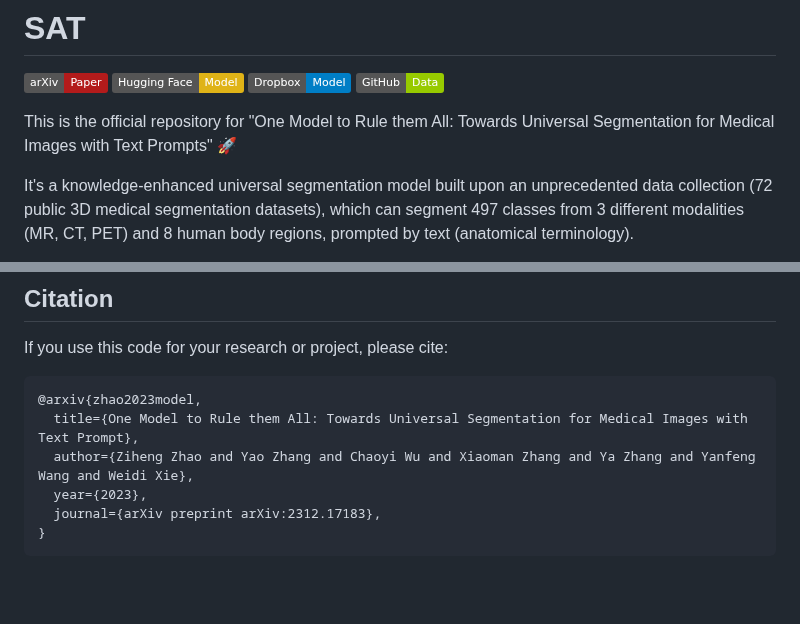
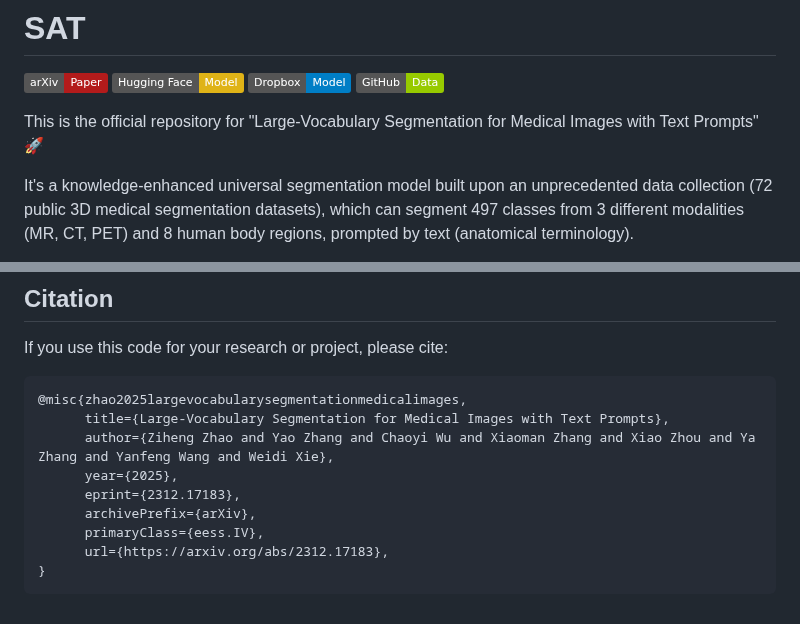
Before and after one commit to zhaoziheng/SAT, a Markdown page: README.md, 2 parts joined by grey strips. Rendered like a GitHub page; badges without logos; blank space fills up the shorter version.

Commit message:
Revise project title and citation details

````diff
--- a/README.md
+++ b/README.md
@@ -4,7 +4,7 @@
 [![Dropbox](https://img.shields.io/badge/Dropbox-Model%20-blue?logo=dropbox)](https://www.dropbox.com/scl/fo/922fefjab8fp9j5czrqxo/AGU0eCBC-SLrO8BnsIzrQIg?rlkey=gddj22sfcpu5rr9vlzj3a2jmq&st=uzim2ow3&dl=0)
 [![SATDS](https://img.shields.io/badge/GitHub-Data-green?logo=github)](https://github.com/zhaoziheng/SAT-DS)
 
-This is the official repository for "One Model to Rule them All: Towards Universal Segmentation for Medical Images with Text Prompts" 🚀
+This is the official repository for "Large-Vocabulary Segmentation for Medical Images with Text Prompts" 🚀
 
 It's a knowledge-enhanced universal segmentation model built upon an unprecedented data collection (72 public 3D medical segmentation datasets), which can segment 497 classes from 3 different modalities (MR, CT, PET) and 8 human body regions, prompted by text (anatomical terminology).
 
@@ -112,10 +112,13 @@ We provide the detailed configurations of all the specialist models (nnU-Nets, U
 ## Citation
 If you use this code for your research or project, please cite:
 ```
-@arxiv{zhao2023model,
-  title={One Model to Rule them All: Towards Universal Segmentation for Medical Images with Text Prompt},
-  author={Ziheng Zhao and Yao Zhang and Chaoyi Wu and Xiaoman Zhang and Ya Zhang and Yanfeng Wang and Weidi Xie},
-  year={2023},
-  journal={arXiv preprint arXiv:2312.17183},
+@misc{zhao2025largevocabularysegmentationmedicalimages,
+      title={Large-Vocabulary Segmentation for Medical Images with Text Prompts},
+      author={Ziheng Zhao and Yao Zhang and Chaoyi Wu and Xiaoman Zhang and Xiao Zhou and Ya Zhang and Yanfeng Wang and Weidi Xie},
+      year={2025},
+      eprint={2312.17183},
+      archivePrefix={arXiv},
+      primaryClass={eess.IV},
+      url={https://arxiv.org/abs/2312.17183},
 }
 ```
````
